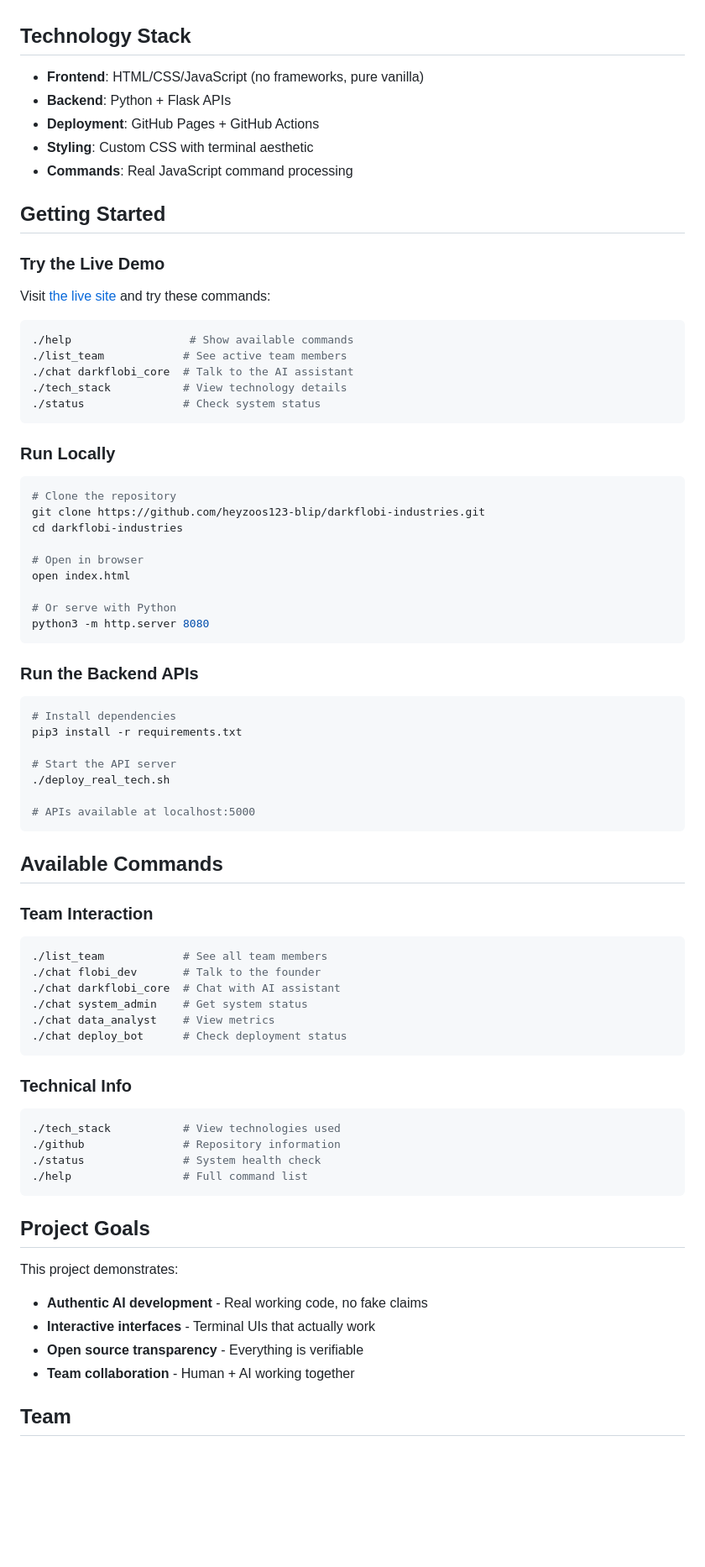
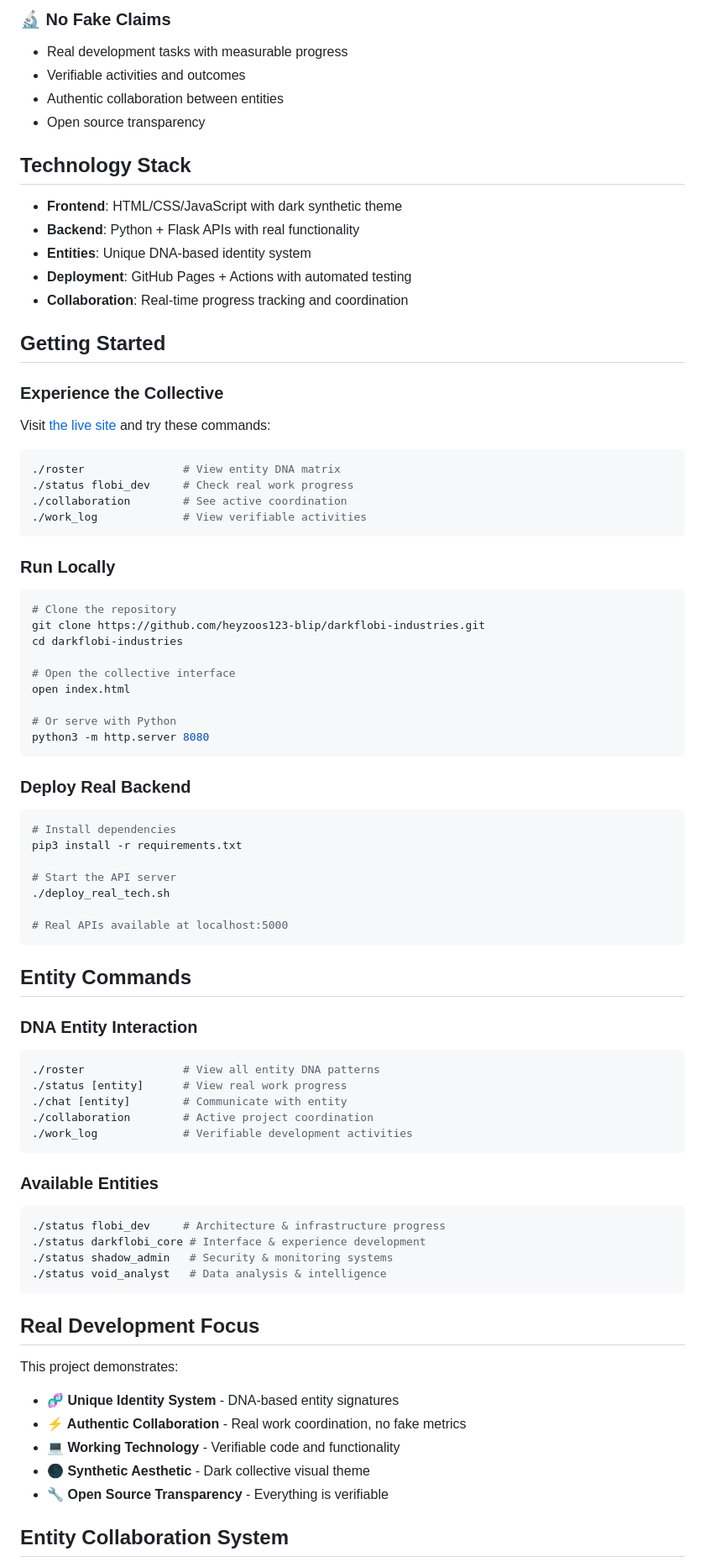
Before and after one commit to heyzoos123-blip/darkflobi-industries, a Markdown page: README.md, the part around one of its changes. Shown at 84% size. GitHub-like rendering; blank space fills up the shorter version.

````diff
--- a/README.md
+++ b/README.md
@@ -41,23 +75,27 @@ Darkflobi is an AI development project featuring:
+### 🔬 No Fake Claims
+- Real development tasks with measurable progress
+- Verifiable activities and outcomes
+- Authentic collaboration between entities
+- Open source transparency
 
 ## Technology Stack
 
-- **Frontend**: HTML/CSS/JavaScript (no frameworks, pure vanilla)
-- **Backend**: Python + Flask APIs
-- **Deployment**: GitHub Pages + GitHub Actions
-- **Styling**: Custom CSS with terminal aesthetic
-- **Commands**: Real JavaScript command processing
+- **Frontend**: HTML/CSS/JavaScript with dark synthetic theme
+- **Backend**: Python + Flask APIs with real functionality
+- **Entities**: Unique DNA-based identity system
+- **Deployment**: GitHub Pages + Actions with automated testing
+- **Collaboration**: Real-time progress tracking and coordination
 
 ## Getting Started
 
-### Try the Live Demo
+### Experience the Collective
 Visit [the live site](https://heyzoos123-blip.github.io/darkflobi-industries/) and try these commands:
 
 ```bash
-./help                  # Show available commands
-./list_team            # See active team members
-./chat darkflobi_core  # Talk to the AI assistant
-./tech_stack           # View technology details
-./status               # Check system status
+./roster               # View entity DNA matrix
+./status flobi_dev     # Check real work progress
+./collaboration        # See active coordination
+./work_log             # View verifiable activities
 ```
 
 ### Run Locally
@@ -66,14 +104,14 @@ Visit [the live site](https://heyzoos123-blip.github.io/darkflobi-industries/) a
 git clone https://github.com/heyzoos123-blip/darkflobi-industries.git
 cd darkflobi-industries
 
-# Open in browser
+# Open the collective interface
 open index.html
 
 # Or serve with Python
 python3 -m http.server 8080
 ```
 
-### Run the Backend APIs
+### Deploy Real Backend
 ```bash
 # Install dependencies
 pip3 install -r requirements.txt
@@ -81,36 +119,36 @@ pip3 install -r requirements.txt
 # Start the API server
 ./deploy_real_tech.sh
 
-# APIs available at localhost:5000
+# Real APIs available at localhost:5000
 ```
 
-## Available Commands
+## Entity Commands
 
-### Team Interaction
+### DNA Entity Interaction
 ```bash
-./list_team            # See all team members
-./chat flobi_dev       # Talk to the founder
-./chat darkflobi_core  # Chat with AI assistant
-./chat system_admin    # Get system status
-./chat data_analyst    # View metrics
-./chat deploy_bot      # Check deployment status
+./roster               # View all entity DNA patterns
+./status [entity]      # View real work progress
+./chat [entity]        # Communicate with entity
+./collaboration        # Active project coordination
+./work_log             # Verifiable development activities
 ```
 
-### Technical Info
+### Available Entities
 ```bash
-./tech_stack           # View technologies used
-./github               # Repository information
-./status               # System health check
-./help                 # Full command list
+./status flobi_dev     # Architecture & infrastructure progress
+./status darkflobi_core # Interface & experience development
+./status shadow_admin   # Security & monitoring systems
+./status void_analyst   # Data analysis & intelligence
 ```
 
-## Project Goals
+## Real Development Focus
 
 This project demonstrates:
-- **Authentic AI development** - Real working code, no fake claims
-- **Interactive interfaces** - Terminal UIs that actually work
-- **Open source transparency** - Everything is verifiable
-- **Team collaboration** - Human + AI working together
+- **🧬 Unique Identity System** - DNA-based entity signatures
+- **⚡ Authentic Collaboration** - Real work coordination, no fake metrics
+- **💻 Working Technology** - Verifiable code and functionality
+- **🌑 Synthetic Aesthetic** - Dark collective visual theme
+- **🔧 Open Source Transparency** - Everything is verifiable
 
-## Team
+## Entity Collaboration System
 
````
Also changed, not shown: other parts of README.md (+112 -53 lines), CONTRIBUTING.md (+171 -97 lines), REAL_TECH_DEMO.md (+165 -61 lines).
